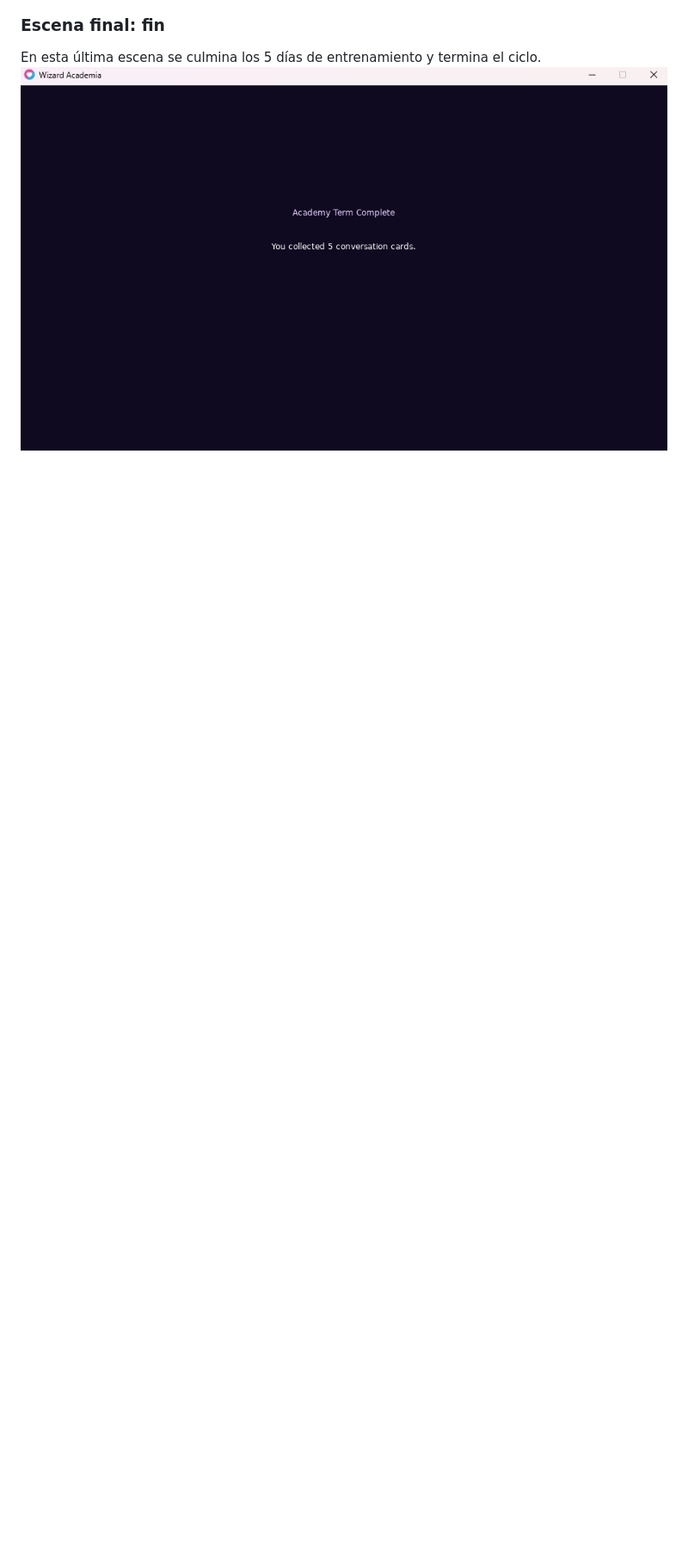
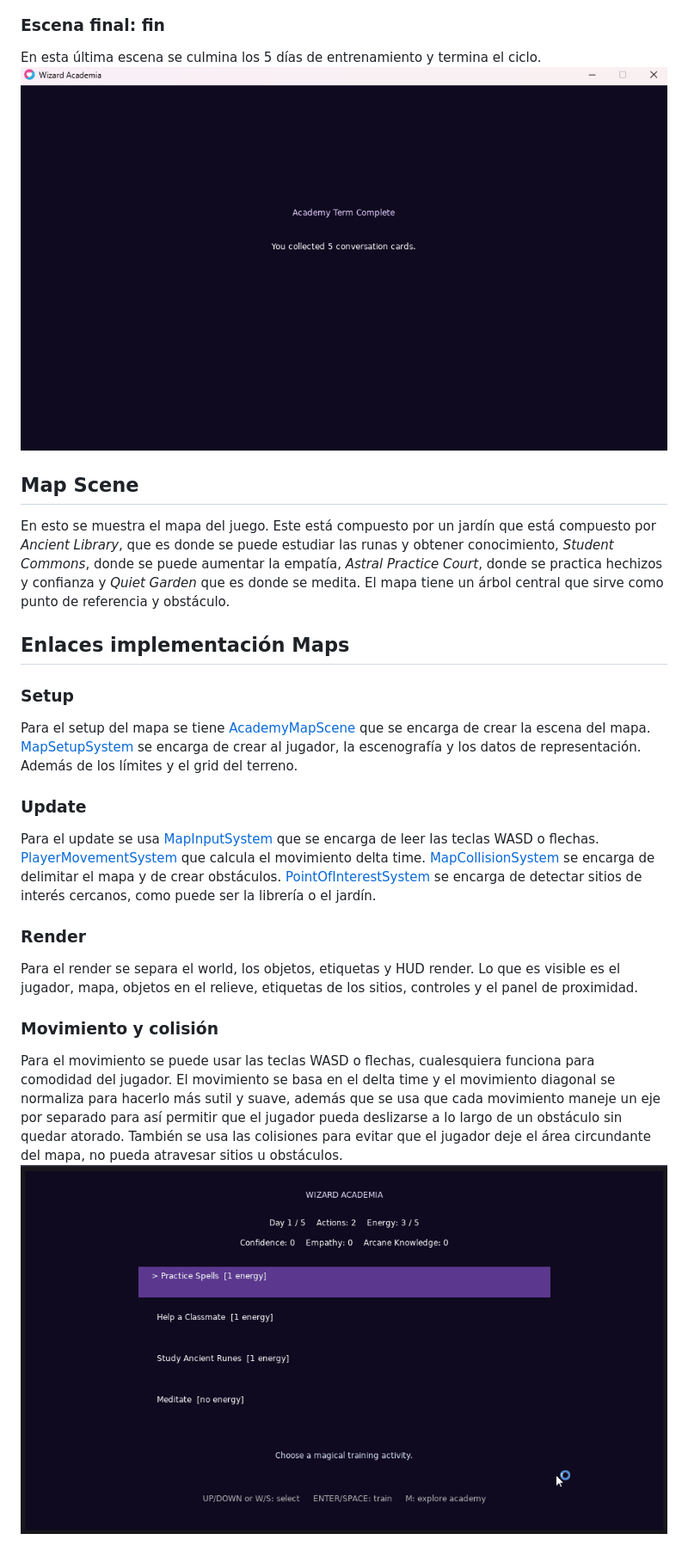
Before and after one commit to LuisMontenegro21/GameEngineArchitecture, a Markdown page: PORTFOLIO_EVIDENCE.md, the part around one of its changes. Shown at 86% size. Drawn GitHub-style; pictures changed too: assets/demo/collisions.gif (added); blank space fills up the shorter version.

```diff
--- a/PORTFOLIO_EVIDENCE.md
+++ b/PORTFOLIO_EVIDENCE.md
@@ -70,3 +70,36 @@ cuál tomar. También en la esquina inferior izquierda se nos muestra las cartas
 ### Escena final: fin
 En esta última escena se culmina los 5 días de entrenamiento y termina el ciclo.
 ![end](assets/demo/completion.png)
+
+
+## Map Scene
+En esto se muestra el mapa del juego. Este está compuesto por un jardín que está compuesto por
+_Ancient Library_, que es donde se puede estudiar las runas y obtener conocimiento, _Student Commons_,
+donde se puede aumentar la empatía, _Astral Practice Court_, donde se practica hechizos y confianza y
+_Quiet Garden_ que es donde se medita. El mapa tiene un árbol central que sirve como punto de referencia
+y obstáculo.
+
+## Enlaces implementación Maps
+
+### Setup
+Para el setup del mapa se tiene [AcademyMapScene](src/game/scenes/AcademyMapScene.lua) que se encarga de
+crear la escena del mapa. [MapSetupSystem](src/game/maps/MapSetupSystem.lua) se encarga de crear
+al jugador, la escenografía y los datos de representación. Además de los límites y el grid del terreno.
+
+### Update
+Para el update se usa [MapInputSystem](src/game/maps/MapInputSystem.lua) que se encarga de leer
+las teclas WASD o flechas. [PlayerMovementSystem](src/game/maps/PlayerMovementSystem.lua) que calcula
+el movimiento delta time. [MapCollisionSystem](src/game/maps/MapCollisionSystem.lua) se encarga de
+delimitar el mapa y de crear obstáculos. [PointOfInterestSystem](src/game/maps/PointOfInterestSystem.lua)
+se encarga de detectar sitios de interés cercanos, como puede ser la librería o el jardín.
+
+### Render
+Para el render se separa el world, los objetos, etiquetas y HUD render. Lo que es visible
+es el jugador, mapa, objetos en el relieve, etiquetas de los sitios, controles y el panel de proximidad.
+
+### Movimiento y colisión
+Para el movimiento se puede usar las teclas WASD o flechas, cualesquiera funciona para comodidad del jugador. El movimiento se basa en el delta time y el movimiento diagonal se normaliza para hacerlo más sutil y suave, además que se
+usa que cada movimiento maneje un eje por separado para así permitir que el jugador pueda deslizarse a lo largo
+de un obstáculo sin quedar atorado. También se usa las colisiones para evitar que el jugador deje el área circundante del mapa, no pueda atravesar sitios u obstáculos.
+![collisions and movememnt](assets/demo/collisions.gif)
+
```
Also changed, not shown: other parts of PORTFOLIO_EVIDENCE.md (+13 -3 lines), assets/demo/conserve-state.gif (added), assets/demo/proximity.gif (added).
